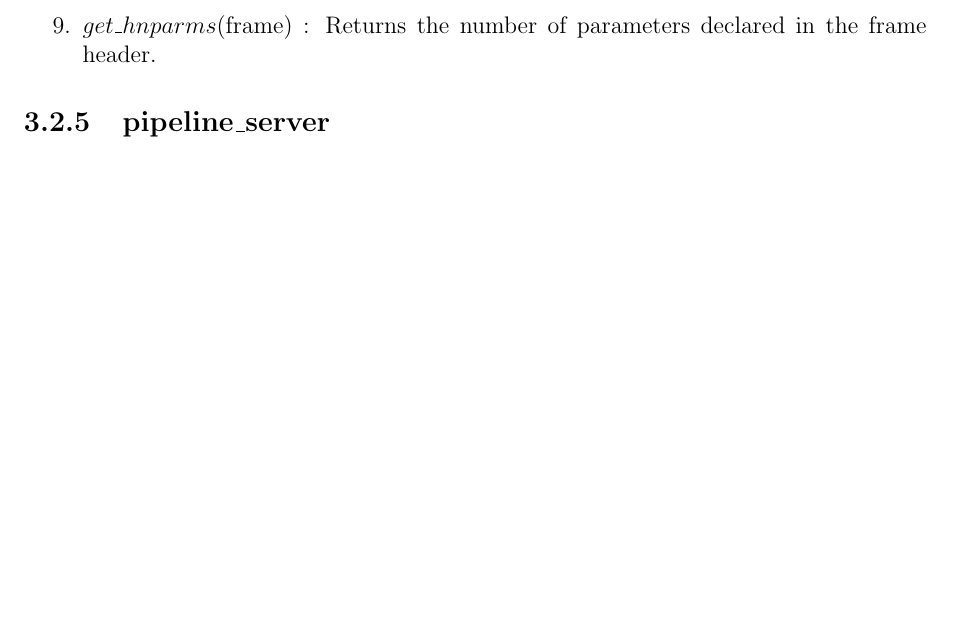
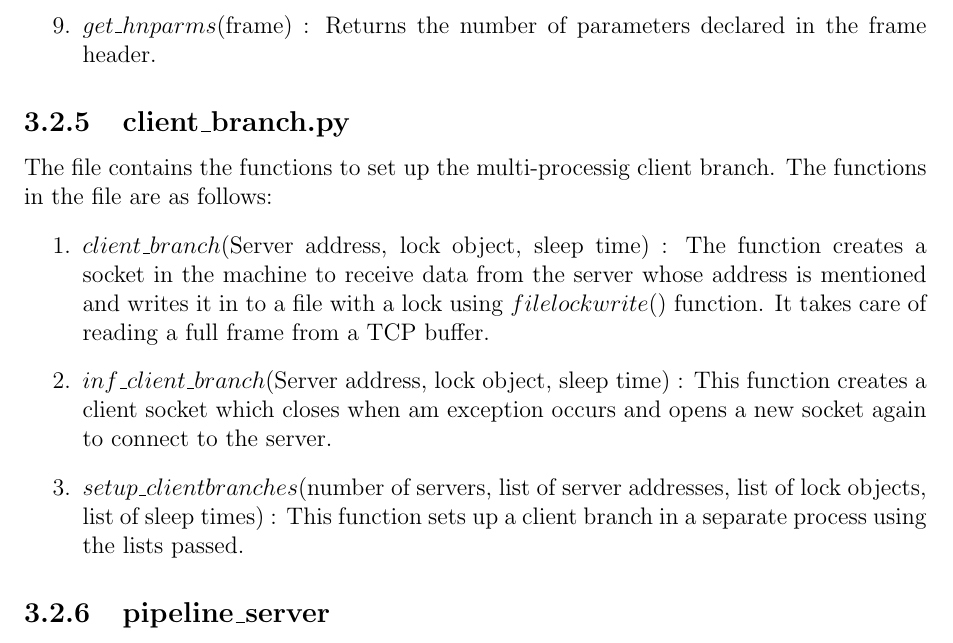
Before and after one commit to SeshaCharla/mgco, a LaTeX thesis (Documentation/mgco.tex, which reads Documentation/sourcecode.tex): part of page 8 of 14, cut so that both start at the same text, the shorter picture padded with empty space. Compiled offline with pdfLaTeX.

Commit message:
added the detatils about client branch

```diff
--- a/Documentation/sourcecode.tex
+++ b/Documentation/sourcecode.tex
@@ -108,6 +108,23 @@ The following are the functions and classes defined in the file:
 \end{enumerate}
 
 
+\subsection{client\_branch.py}
+The file contains the functions to set up the multi-processig client branch.
+The functions in the file are as follows:
+\begin{enumerate}
+	\item $client\_branch$(Server address, lock object, sleep time) : The
+		function creates a socket in the machine to receive data from the
+		server whose address is mentioned and writes it in to a file with a
+		lock using $filelockwrite()$ function. It takes care of reading a full
+		frame from a TCP buffer.
+	\item $inf\_client\_branch$(Server address, lock object, sleep time) : This
+		function creates a client socket which closes when am exception occurs
+		and opens a new socket again to connect to the server.
+	\item $setup\_clientbranches$(number of servers, list of server addresses,
+		list of lock objects, list of sleep times) : This function sets up a
+		client branch in a separate process using the lists passed.
+\end{enumerate}
+
 
 \subsection{pipeline\_server}
 This file contains the PipelineServer class which creates a PipelineServer
```
